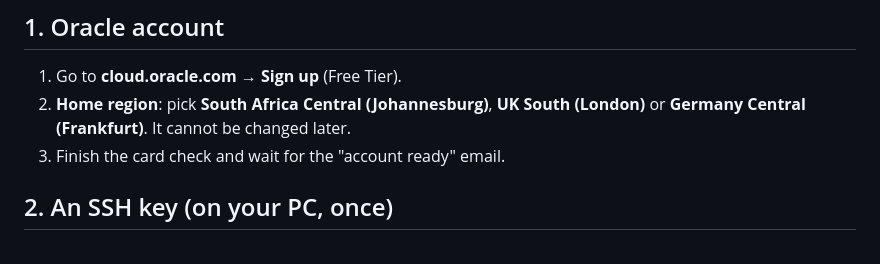
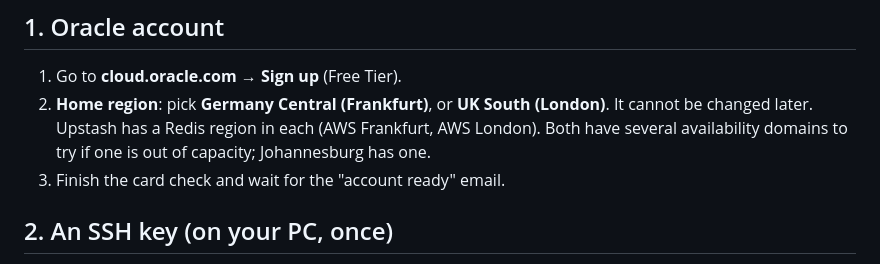
Before and after one commit to Simonkhariz/eCommerce, a Markdown page: deploy/oracle/README.md, the part around the change. GitHub-like rendering.

Commit message:
docs(deploy): choose an Oracle home region next to an Upstash region

```diff
--- a/deploy/oracle/README.md
+++ b/deploy/oracle/README.md
@@ -29,8 +29,9 @@ Cloudflare R2 bucket. About an hour the first time, most of it waiting.
 ## 1. Oracle account
 
 1. Go to **cloud.oracle.com** → **Sign up** (Free Tier).
-2. **Home region**: pick **South Africa Central (Johannesburg)**, **UK South (London)** or
-   **Germany Central (Frankfurt)**. It cannot be changed later.
+2. **Home region**: pick **Germany Central (Frankfurt)**, or **UK South (London)**. It cannot be
+   changed later. Upstash has a Redis region in each (AWS Frankfurt, AWS London). Both have
+   several availability domains to try if one is out of capacity; Johannesburg has one.
 3. Finish the card check and wait for the "account ready" email.
 
 ## 2. An SSH key (on your PC, once)
```
